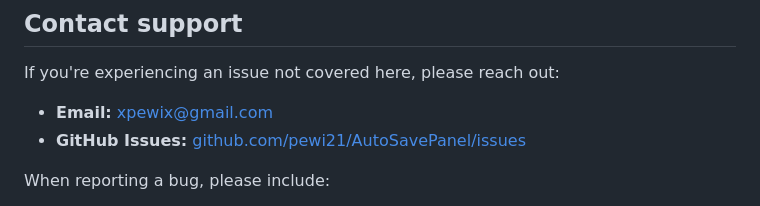
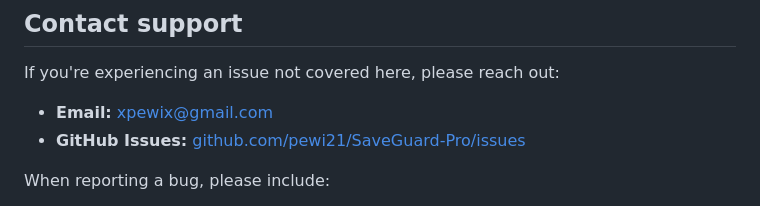
Before and after one commit to pewi21/SaveGuard-Pro, a Markdown page: SUPPORT.md, the part around the change. GitHub-like rendering.

```diff
--- a/SUPPORT.md
+++ b/SUPPORT.md
@@ -189,7 +189,7 @@ Settings are tied to the document ID, not the filename, so renaming or moving a
 If you're experiencing an issue not covered here, please reach out:
 
 - **Email:** xpewix@gmail.com
-- **GitHub Issues:** [github.com/pewi21/AutoSavePanel/issues](https://github.com/pewi21/SaveGuard-Pro/issues)
+- **GitHub Issues:** [github.com/pewi21/SaveGuard-Pro/issues](https://github.com/pewi21/SaveGuard-Pro/issues)
 
 When reporting a bug, please include:
 - Photoshop version
```
